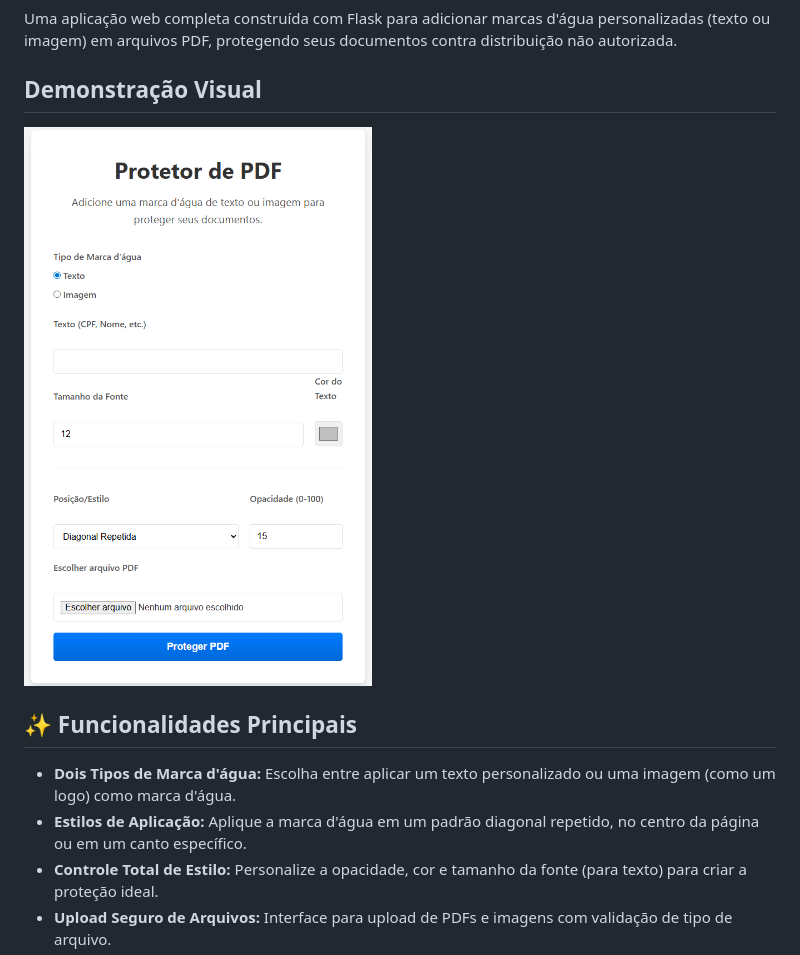
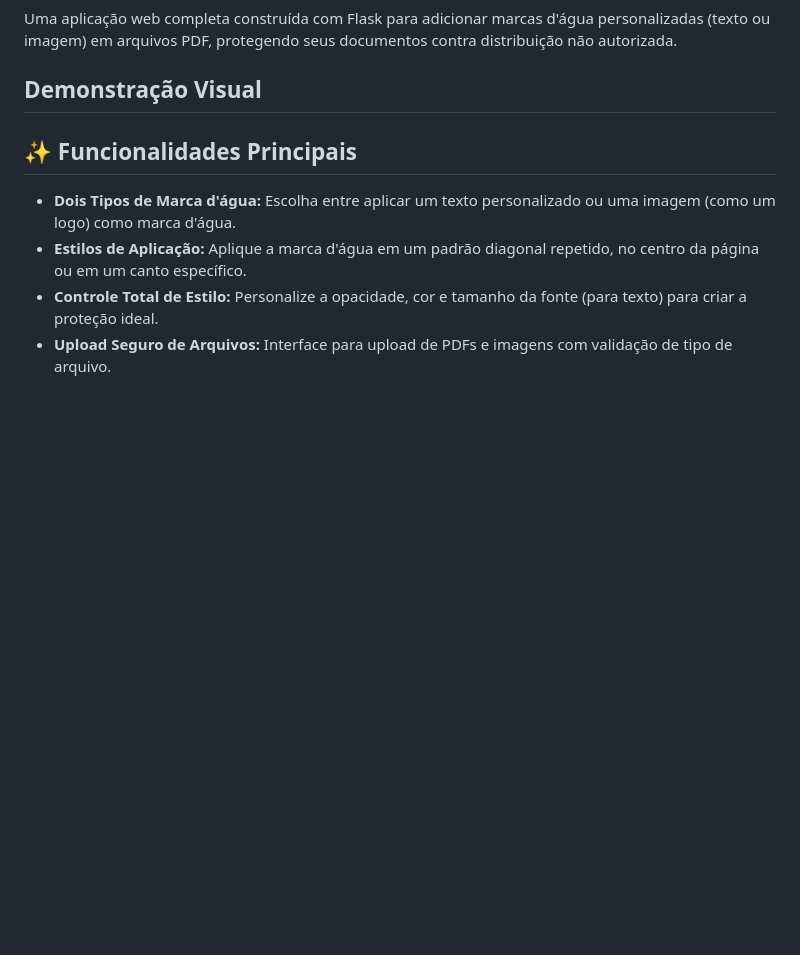
Before and after one commit to alissonpef/Flask-PDF-Protector, a Markdown page: README.md, the part around the change. Drawn GitHub-style; blank space fills up the shorter version.

```diff
--- a/README.md
+++ b/README.md
@@ -4,7 +4,6 @@ Uma aplicação web completa construída com Flask para adicionar marcas d'água
 
 ## Demonstração Visual
 
-![Screenshot da Aplicação](placeholder.png)
 
 ## ✨ Funcionalidades Principais
 
```
